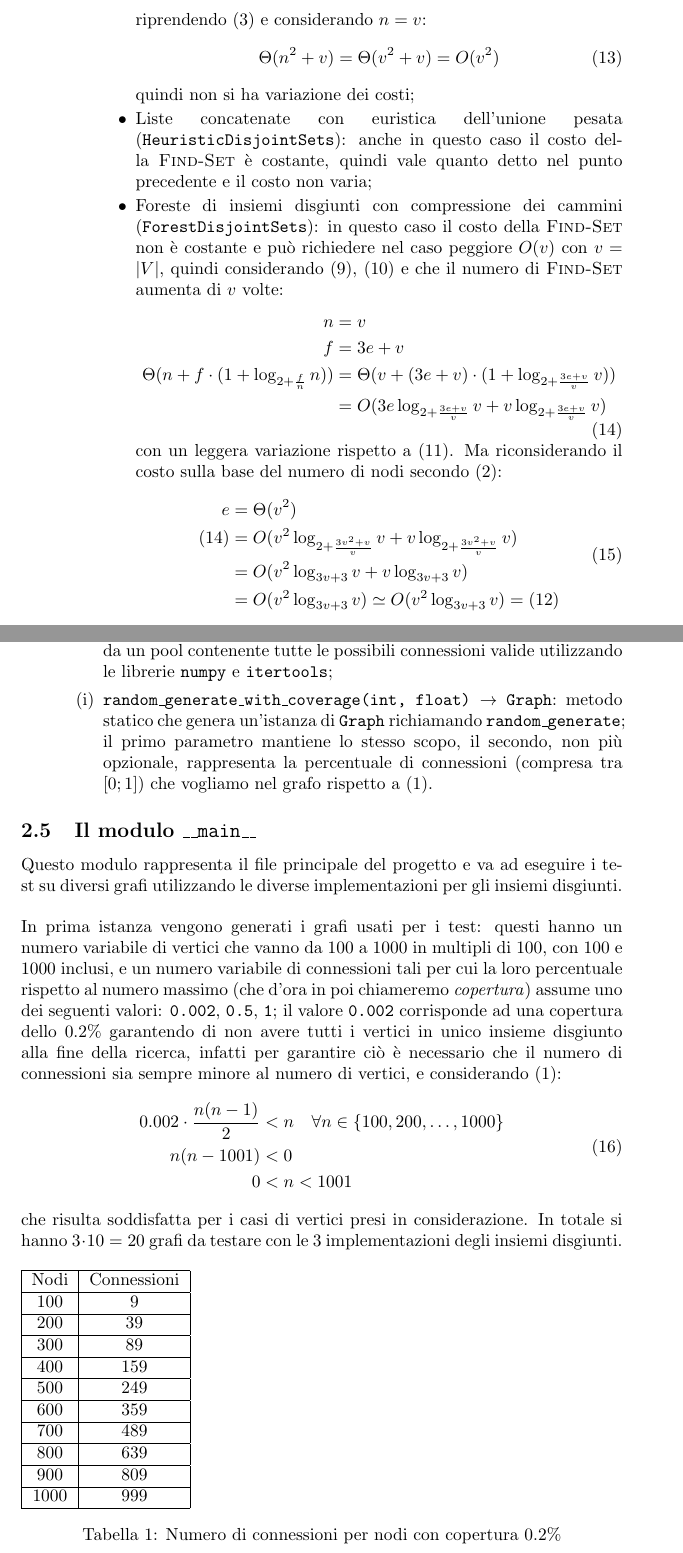
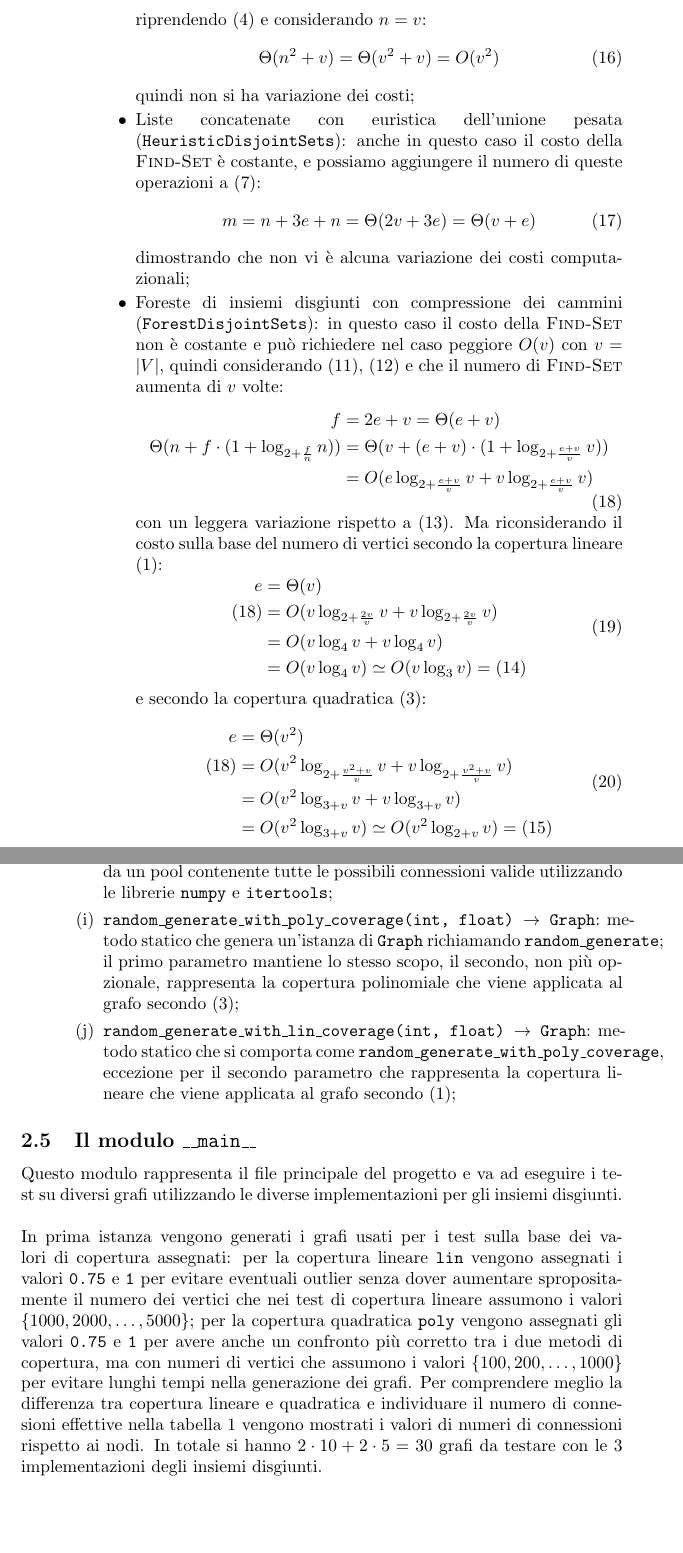
Before and after one commit to edoaxyz/algo-lab, a LaTeX document (first/docs/main.tex, which reads first/docs/parts/code_doc.tex): two parts of pages 13 and 14 of 19, joined at a grey line, cut so that both start at the same text, the shorter picture padded with empty space. Compiled offline with pdfLaTeX.

Commit message:
docs: fixes to coverage

```diff
--- a/first/docs/main.tex
+++ b/first/docs/main.tex
@@ -8,6 +8,7 @@
 \usepackage{graphicx}
 \usepackage{enumitem}
 \usepackage{caption}
+\usepackage{adjustbox}
 \usepackage[italian]{babel}
 
 \newcommand{\hruleafter}[1]{#1\hrule}
--- a/first/docs/parts/code_doc.tex
+++ b/first/docs/parts/code_doc.tex
@@ -165,8 +165,12 @@ base messe a disposizione dal linguaggio \textit{Python}:
                                     \end{equation}
                                     quindi non si ha variazione dei costi;
                               \item Liste concatenate con euristica dell'unione pesata\linebreak (\texttt{HeuristicDisjointSets}): anche in
-                                    questo caso il costo della \textsc{Find-Set} è costante, quindi vale quanto detto nel punto precedente
-                                    e il costo non varia;
+                                    questo caso il costo della \textsc{Find-Set} è costante, e possiamo aggiungere il numero di queste
+                                    operazioni a \eqref{WUHValues}:
+                                    \begin{equation}
+                                          m = n + 3e + n = \Theta(2v + 3e) = \Theta(v + e)
+                                    \end{equation}
+                                    dimostrando che non vi è alcuna variazione dei costi computazionali;
                               \item Foreste di insiemi disgiunti con compressione dei cammini\linebreak (\texttt{ForestDisjointSets}):
                                     in questo caso il costo della \textsc{Find-Set} non è costante e può richiedere nel caso peggiore
                                     $O(v)$ con $v = |V|$, quindi considerando \eqref{FPCCost}, \eqref{FPCValues} e che il numero di
@@ -174,20 +178,28 @@ base messe a disposizione dal linguaggio \textit{Python}:
                                     \begin{equation}
                                           \label{NewFCCCost}
                                           \begin{aligned}
-                                                n                                          & = v                                                         \\
-                                                f                                          & = 3 e + v                                                   \\
-                                                \Theta(n+f\cdot (1+\log_{2+\frac{f}{n}}n)) & = \Theta(v + (3e+v) \cdot ( 1+\log_{2+\frac{3e+v}{v}}v))    \\
-                                                                                           & = O(3e\log_{2+\frac{3e+v}{v}}v + v\log_{2+\frac{3e+v}{v}}v) \\
+                                                f                                          & = 2 e + v = \Theta(e + v)                                \\
+                                                \Theta(n+f\cdot (1+\log_{2+\frac{f}{n}}n)) & = \Theta(v + (e+v) \cdot ( 1+\log_{2+\frac{e+v}{v}}v))   \\
+                                                                                           & = O(e\log_{2+\frac{e+v}{v}}v + v\log_{2+\frac{e+v}{v}}v) \\
                                           \end{aligned}
                                     \end{equation}
-                                    con un leggera variazione rispetto a \eqref{FPC2Cost}. Ma riconsiderando il costo sulla base del numero di nodi
-                                    secondo \eqref{coverageEdges}:
+                                    con un leggera variazione rispetto a \eqref{FPC2Cost}. Ma riconsiderando il costo sulla base del numero di vertici
+                                    secondo la copertura lineare \eqref{linearCoverage}:
                                     \begin{equation}
                                           \begin{aligned}
-                                                e                  & = \Theta(v^2)                                                          \\
-                                                \eqref{NewFCCCost} & = O(v^2\log_{2+\frac{3v^2+v}{v}}v+ v\log_{2+\frac{3v^2+v}{v}}v)        \\
-                                                                   & = O(v^2\log_{3v+3}v+ v\log_{3v+3}v)                                    \\
-                                                                   & = O(v^2\log_{3v+3}v) \simeq O(v^2\log_{3v+3}v) = \eqref{WorstFPC2Cost}
+                                                e                  & = \Theta(v)                                           \\
+                                                \eqref{NewFCCCost} & = O(v\log_{2+\frac{2v}{v}}v+ v\log_{2+\frac{2v}{v}}v) \\
+                                                                   & = O(v\log_4v+ v\log_4v)                               \\
+                                                                   & = O(v\log_4v) \simeq O(v\log_3v) = \eqref{linearFPC}
+                                          \end{aligned}
+                                    \end{equation}
+                                    e secondo la copertura quadratica \eqref{quadraticCoverage}:
+                                    \begin{equation}
+                                          \begin{aligned}
+                                                e                  & = \Theta(v^2)                                                       \\
+                                                \eqref{NewFCCCost} & = O(v^2\log_{2+\frac{v^2+v}{v}}v+ v\log_{2+\frac{v^2+v}{v}}v)       \\
+                                                                   & = O(v^2\log_{3+v}v+ v\log_{3+v}v)                                   \\
+                                                                   & = O(v^2\log_{3+v}v) \simeq O(v^2\log_{2+v}v) = \eqref{quadraticFPC}
                                           \end{aligned}
                                     \end{equation}
                                     quindi il costo non varia nemmeno in questo caso;
@@ -204,9 +216,12 @@ base messe a disposizione dal linguaggio \textit{Python}:
                         il numero di connessioni e quando non è specificato è pari ad un numero casuale compreso tra 0 e il numero massimo di
                         archi possibile secondo \eqref{maxedges}; le connessioni vengono scelte casualmente da un pool contenente tutte le possibili
                         connessioni valide utilizzando le librerie \texttt{numpy} e \texttt{itertools};
-                  \item \texttt{random\_generate\_with\_coverage(int, float) $\rightarrow$ Graph}: metodo statico che genera un'istanza
+                  \item \texttt{random\_generate\_with\_poly\_coverage(int, float) $\rightarrow$ Graph}: metodo statico che genera un'istanza
                         di \texttt{Graph} richiamando \texttt{random\_generate}; il primo parametro mantiene lo stesso scopo, il secondo, non più
-                        opzionale, rappresenta la percentuale di connessioni (compresa tra $[0;1]$) che vogliamo nel grafo rispetto a \eqref{maxedges}.
+                        opzionale, rappresenta la copertura polinomiale che viene applicata al grafo secondo \eqref{quadraticCoverage};
+                  \item \texttt{random\_generate\_with\_lin\_coverage(int, float) $\rightarrow$ Graph}: metodo statico che si comporta come
+                        \texttt{random\_generate\_with\_poly\_coverage}, eccezione per il secondo parametro che rappresenta la copertura lineare
+                        che viene applicata al grafo secondo \eqref{linearCoverage};
             \end{enumerate}
 \end{enumerate}
 
@@ -214,34 +229,12 @@ base messe a disposizione dal linguaggio \textit{Python}:
 Questo modulo rappresenta il file principale del progetto e va ad eseguire i test su diversi grafi utilizzando
 le diverse implementazioni per gli insiemi disgiunti.\newline
 
-In prima istanza vengono generati i grafi usati per i test: questi hanno un numero variabile di vertici che vanno da 100 a 1000 in multipli di 100, con 100
-e 1000 inclusi, e un numero variabile di connessioni tali per cui la loro percentuale rispetto al numero massimo (che d'ora in poi chiameremo
-\textit{copertura}) assume uno dei seguenti valori: \texttt{0.002}, \texttt{0.5}, \texttt{1}; il valore \texttt{0.002} corrisponde ad una copertura
-dello 0.2\% garantendo di non avere tutti i vertici in unico insieme disgiunto alla fine della ricerca, infatti per garantire ciò è necessario che il numero
-di connessioni sia sempre minore al numero di vertici, e considerando \eqref{maxedges}:
-\begin{equation}
-      \begin{aligned}
-            0.002 \cdot \frac{n(n-1)}{2} & < n \quad \forall n \in \{100, 200, \ldots, 1000\} \\
-            n(n-1001)                    & < 0                                                \\
-            0                            & < n < 1001
-      \end{aligned}
-\end{equation}
-che risulta soddisfatta per i casi di vertici presi in considerazione. In totale si hanno $3 \cdot 10 = 20$ grafi da testare con le 3 implementazioni
-degli insiemi disgiunti.
+In prima istanza vengono generati i grafi usati per i test sulla base dei valori di copertura assegnati: per la copertura lineare \texttt{lin}
+vengono assegnati i valori \texttt{0.75} e \texttt{1} per evitare eventuali outlier senza dover aumentare spropositamente il numero dei vertici
+che nei test di copertura lineare assumono i valori $\{1000, 2000, \ldots, 5000\}$; per la copertura quadratica \texttt{poly} vengono assegnati
+gli valori \texttt{0.75} e \texttt{1} per avere anche un confronto più corretto tra i due metodi di copertura, ma con numeri di vertici che
+assumono i valori $\{100, 200, \ldots, 1000\}$ per evitare lunghi tempi nella generazione dei grafi. Per comprendere meglio la differenza tra copertura
+lineare e quadratica e individuare il numero di connesioni effettive nella tabella \ref{covTable} vengono mostrati i valori di numeri di connessioni
+rispetto ai nodi. In totale si hanno $2 \cdot 10 + 2 \cdot 5 = 30$ grafi da testare con le 3 implementazioni degli insiemi disgiunti.\newline
 
 \begin{table}[!h]
-      \begin{tabular}{|c|c|}
-            \hline
-            Nodi & Connessioni \\ \hline
-            100  & 9           \\ \hline
-            200  & 39          \\ \hline
-            300  & 89          \\ \hline
-            400  & 159         \\ \hline
-            500  & 249         \\ \hline
-            600  & 359         \\ \hline
-            700  & 489         \\ \hline
-            800  & 639         \\ \hline
-            900  & 809         \\ \hline
-            1000 & 999         \\ \hline
-      \end{tabular}
-      \caption{Numero di connessioni per nodi con copertura 0.2\%}
```
Also changed, not shown: first/docs/parts/introduction.tex (+58 -33 lines), first/docs/assets/diagrams/Graph.png, first/docs/main.pdf, first/docs/parts/code_doc.tex (20 more changed lines), 1 other file.
